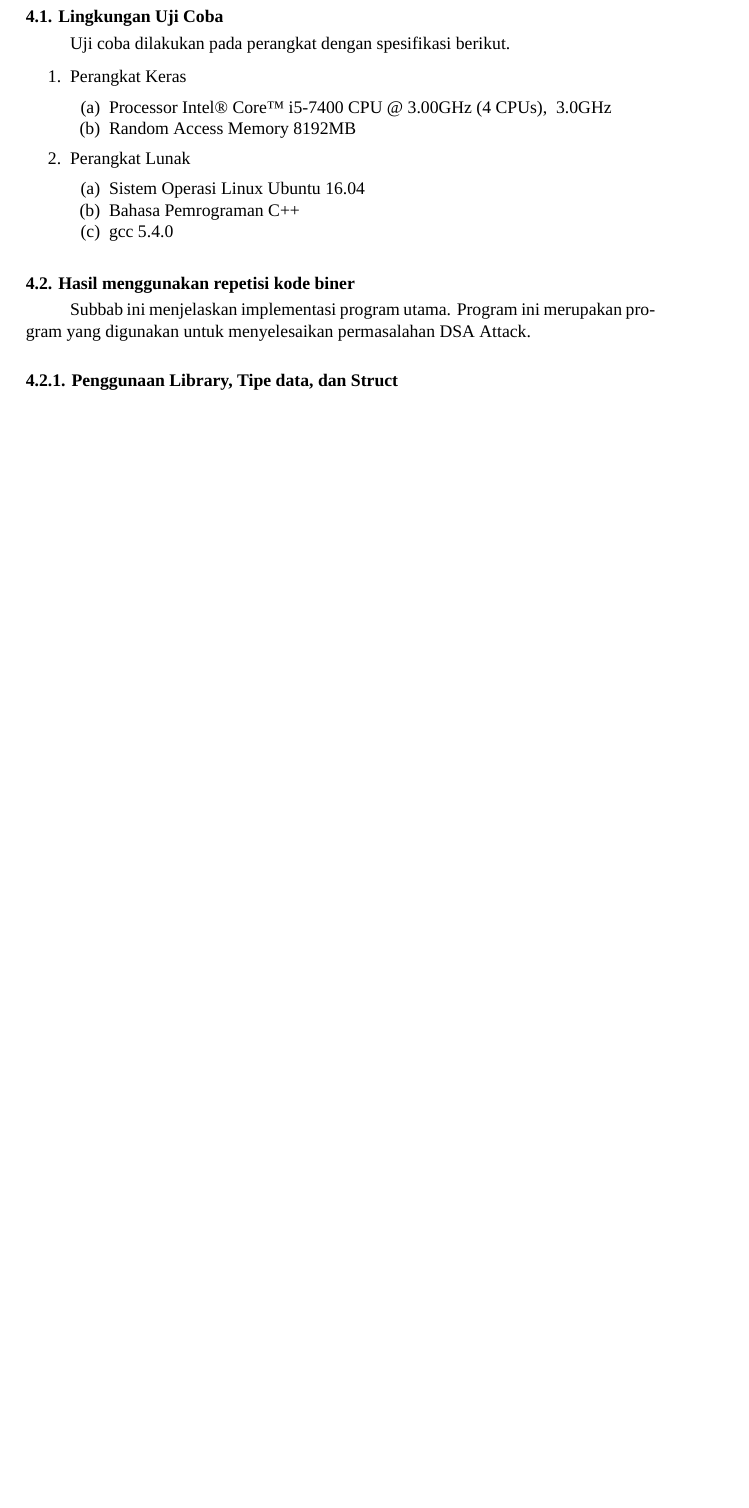
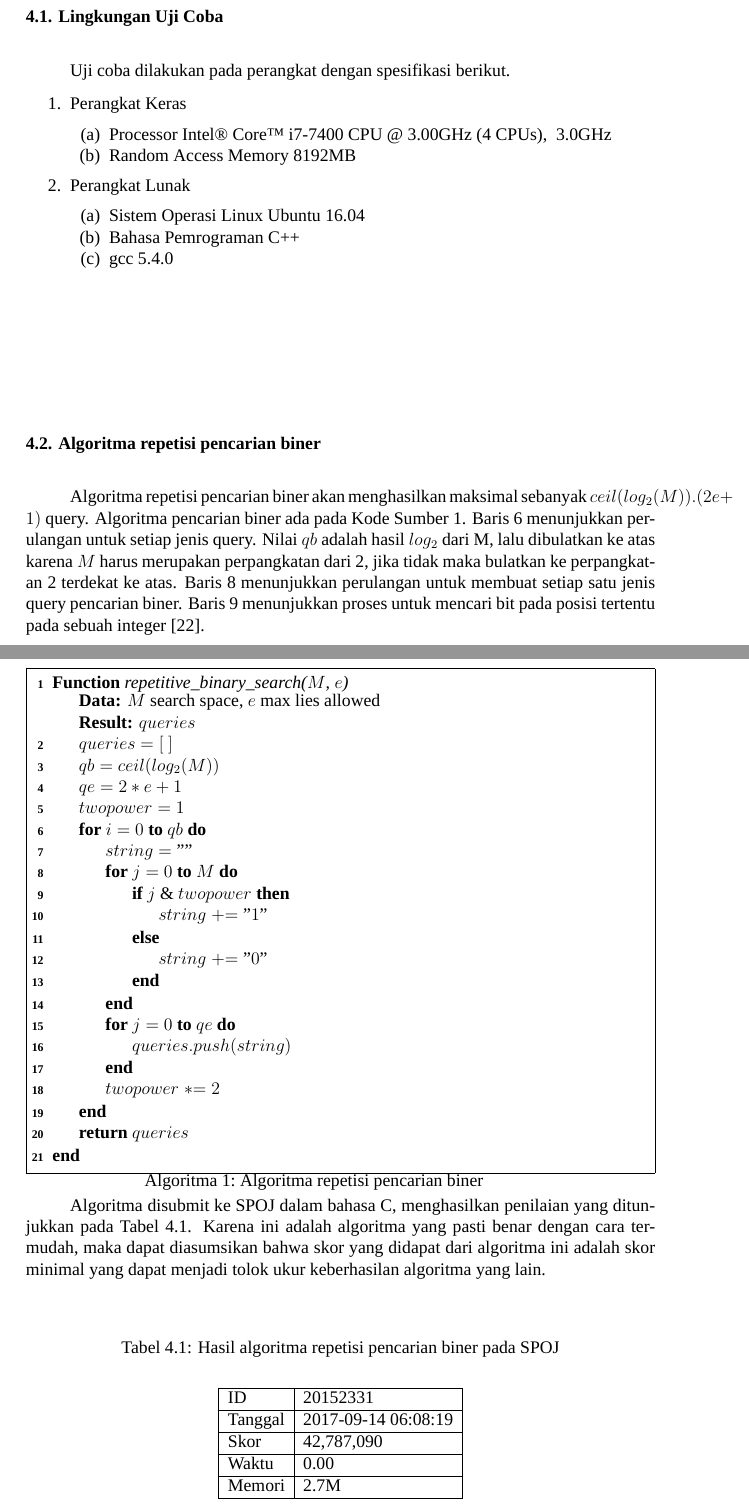
Before and after one commit to rafgugi/guess-the-number, a LaTeX thesis (src/tex/buku.tex, which reads src/tex/buku/bab4.tex, src/tex/util/packages.tex, src/tex/util/setting.tex): part of page 39 of 45 before the commit and two parts of pages 39 and 40 of 47 after it, the two joined at a grey line, cut so that both start at the same text, the shorter picture padded with empty space. Compiled offline with XeLaTeX; a missing font is replaced by an installed copy or a similar font.

Commit message:
bab 4.1, using algorithm. tipisin repetisi kode

```diff
--- a/src/tex/buku/bab4.tex
+++ b/src/tex/buku/bab4.tex
@@ -5,10 +5,11 @@ Bab ini memaparkan tentang hasil dan pembahasan pada metode-metode yang digunaka
 \section{Lingkungan Uji Coba}
 
 Uji coba dilakukan pada perangkat dengan spesifikasi berikut.
+
 \begin{enumerate}
   \item Perangkat Keras
   \begin{enumerate}
-    \item Processor Intel® Core™ i5-7400 CPU @ 3.00GHz (4 CPUs), ~3.0GHz
+    \item Processor Intel® Core™ i7-7400 CPU @ 3.00GHz (4 CPUs), ~3.0GHz
     \item Random Access Memory 8192MB
   \end{enumerate}
   \item Perangkat Lunak
@@ -19,11 +20,61 @@ Uji coba dilakukan pada perangkat dengan spesifikasi berikut.
   \end{enumerate}
 \end{enumerate}
 
-\section{Hasil menggunakan repetisi kode biner}
+\section{Algoritma repetisi pencarian biner}
 
-Subbab ini menjelaskan implementasi program utama. Program ini merupakan program yang digunakan untuk menyelesaikan permasalahan DSA Attack.
+Algoritma repetisi pencarian biner akan menghasilkan maksimal sebanyak $ceil(log_2(M)) . (2e + 1)$ query. Algoritma pencarian biner ada pada Kode Sumber \ref{alg:repetisi_biner}. Baris \ref{alg:for_qb} menunjukkan perulangan untuk setiap jenis query. Nilai $qb$ adalah hasil $log_2$ dari M, lalu dibulatkan ke atas karena $M$ harus merupakan perpangkatan dari 2, jika tidak maka bulatkan ke perpangkatan 2 terdekat ke atas. Baris \ref{alg:for_m} menunjukkan perulangan untuk membuat setiap satu jenis query pencarian biner. Baris \ref{alg:find_bit} menunjukkan proses untuk mencari bit pada posisi tertentu pada sebuah integer \cite{bithack}.
 
-\subsection{Penggunaan Library, Tipe data, dan Struct}
+\begin{algorithm}[H]
+\label{alg:repetisi_biner}
+\caption{Algoritma repetisi pencarian biner}
+\Fn{repetitive\_binary\_search($M$, $e$)}{
+\KwData{$M$ search space, $e$ max lies allowed}
+\KwResult{$queries$}
+  $queries = [\ ]$\;
+  $qb = ceil(log_2(M))$\;
+  $qe = 2*e + 1$\;
+  $twopower = 1$\;
+  \For{$i = 0$ \KwTo $qb$}{\label{alg:for_qb}
+    $string = ""$\;
+    \For{$j = 0$ \KwTo $M$}{\label{alg:for_m}
+      \eIf{$j\ \&\ twopower$}{\label{alg:find_bit}
+        $string \mathrel{+}= "1"$\;
+      }{
+        $string \mathrel{+}= "0"$\;
+      }
+    }
+    \For{$j = 0$ \KwTo $qe$}{
+      $queries.push(string)$\;
+    }
+    $twopower \mathrel{*}= 2$\;
+  }
+  \Return $queries$\;
+}
+\end{algorithm}
+
+Algoritma disubmit ke SPOJ dalam bahasa C, menghasilkan penilaian yang ditunjukkan pada Tabel \ref{tab:score_repetitive}. Karena ini adalah algoritma yang pasti benar dengan cara termudah, maka dapat diasumsikan bahwa skor yang didapat dari algoritma ini adalah skor minimal yang dapat menjadi tolok ukur keberhasilan algoritma yang lain.
+
+\begin{table}[h!]
+\caption{Hasil algoritma repetisi pencarian biner pada SPOJ}
+\label{tab:score_repetitive}
+\begin{center}
+\begin{tabular} {|l|l|}
+\hline
+ID & 20152331 \\
+\hline
+Tanggal & 2017-09-14 06:08:19 \\
+\hline
+Skor & 42,787,090 \\
+\hline
+Waktu & 0.00 \\
+\hline
+Memori & 2.7M \\
+\hline
+\end{tabular}
+\end{center}
+\end{table}
+
+\subsection{Penggunaan library, tipe data, dan struct}
 
 Program ini menggunakan beberapa \textit{library} dan tipe data seperti yang ditunjukkan pada kode sumber \ref{code:header_main}.
 
--- a/src/tex/util/packages.tex
+++ b/src/tex/util/packages.tex
@@ -82,3 +82,6 @@
 
 % Cool & fancy verbatim
 \usepackage{fancyvrb}
+
+% Algorithm
+\usepackage[linesnumbered,boxed,noline]{algorithm2e}
--- a/src/tex/util/setting.tex
+++ b/src/tex/util/setting.tex
@@ -13,6 +13,7 @@
 %--    Redactions    --%
 \captionsetup[table] {skip=6pt, name={Tabel }}
 \captionsetup[figure] {skip=6pt,name={Gambar }}
+\captionsetup[algorithm] {skip=6pt,name={Algoritma }}
 
 % Babel is weird
 \addto\captionsindonesian
@@ -117,3 +118,11 @@
 \newtheorem{corollary}{Corollary}[theorem]
 \newtheorem{exmp}{Example}[section]
 \newtheorem{lemma}[theorem]{Lemma}
+
+% Algorithm
+\renewcommand{\algorithmcfname}{Algoritma}%
+\renewcommand{\algorithmautorefname}{algoritma}%
+\SetAlgoCaptionLayout{centered textbf}
+\SetAlCapSty{}
+\SetKwProg{Fn}{Function}{}{end}
+\DontPrintSemicolon
```
Also changed, not shown: src/tex/buku/bab3.tex (+2 -2 lines), src/tex/holy.bib (+6 -0 lines), 1 other file.
